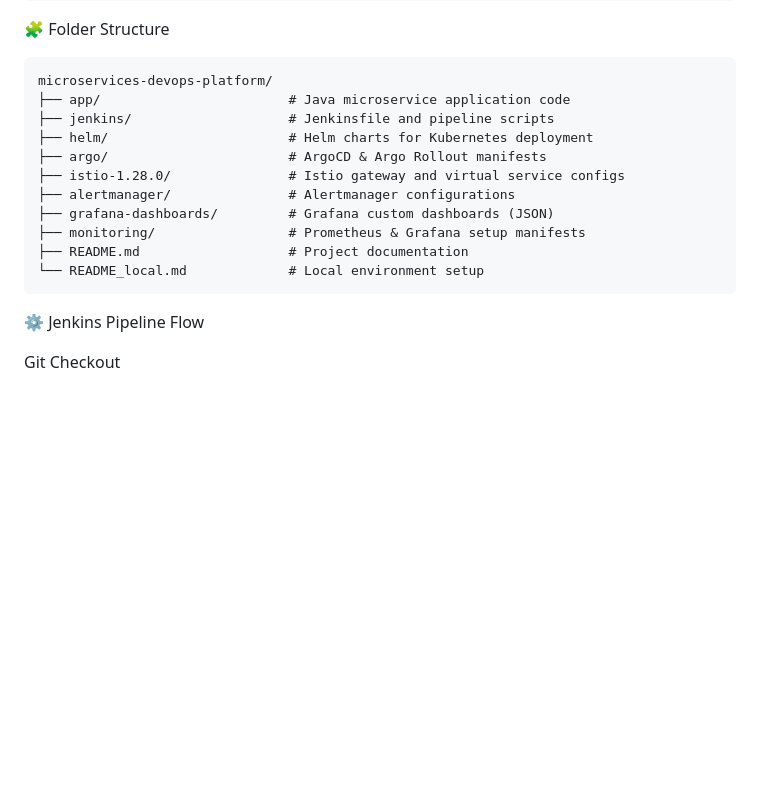
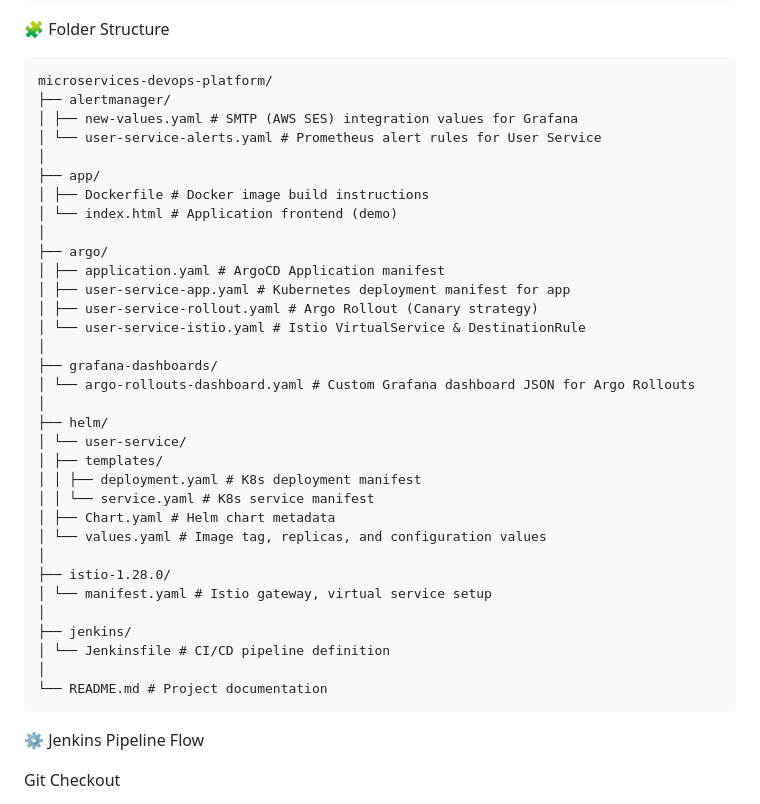
Before and after one commit to abhin7821/microservices-devops-platform, a Markdown page: README.md, the part around the change. Drawn GitHub-style; blank space fills up the shorter version.

````diff
--- a/README.md
+++ b/README.md
@@ -51,18 +51,39 @@ Prometheus & Grafana monitor performance metrics and send alert emails through A
 
 ```text
 microservices-devops-platform/
-├── app/                        # Java microservice application code
-├── jenkins/                    # Jenkinsfile and pipeline scripts
-├── helm/                       # Helm charts for Kubernetes deployment
-├── argo/                       # ArgoCD & Argo Rollout manifests
-├── istio-1.28.0/               # Istio gateway and virtual service configs
-├── alertmanager/               # Alertmanager configurations
-├── grafana-dashboards/         # Grafana custom dashboards (JSON)
-├── monitoring/                 # Prometheus & Grafana setup manifests
-├── README.md                   # Project documentation
-└── README_local.md             # Local environment setup
+├── alertmanager/
+│ ├── new-values.yaml # SMTP (AWS SES) integration values for Grafana
+│ └── user-service-alerts.yaml # Prometheus alert rules for User Service
+│
+├── app/
+│ ├── Dockerfile # Docker image build instructions
+│ └── index.html # Application frontend (demo)
+│
+├── argo/
+│ ├── application.yaml # ArgoCD Application manifest
+│ ├── user-service-app.yaml # Kubernetes deployment manifest for app
+│ ├── user-service-rollout.yaml # Argo Rollout (Canary strategy)
+│ └── user-service-istio.yaml # Istio VirtualService & DestinationRule
+│
+├── grafana-dashboards/
+│ └── argo-rollouts-dashboard.yaml # Custom Grafana dashboard JSON for Argo Rollouts
+│
+├── helm/
+│ └── user-service/
+│ ├── templates/
+│ │ ├── deployment.yaml # K8s deployment manifest
+│ │ └── service.yaml # K8s service manifest
+│ ├── Chart.yaml # Helm chart metadata
+│ └── values.yaml # Image tag, replicas, and configuration values
+│
+├── istio-1.28.0/
+│ └── manifest.yaml # Istio gateway, virtual service setup
+│
+├── jenkins/
+│ └── Jenkinsfile # CI/CD pipeline definition
+│
+└── README.md # Project documentation
 ```
-
 ⚙️ Jenkins Pipeline Flow
 
 Git Checkout
````
